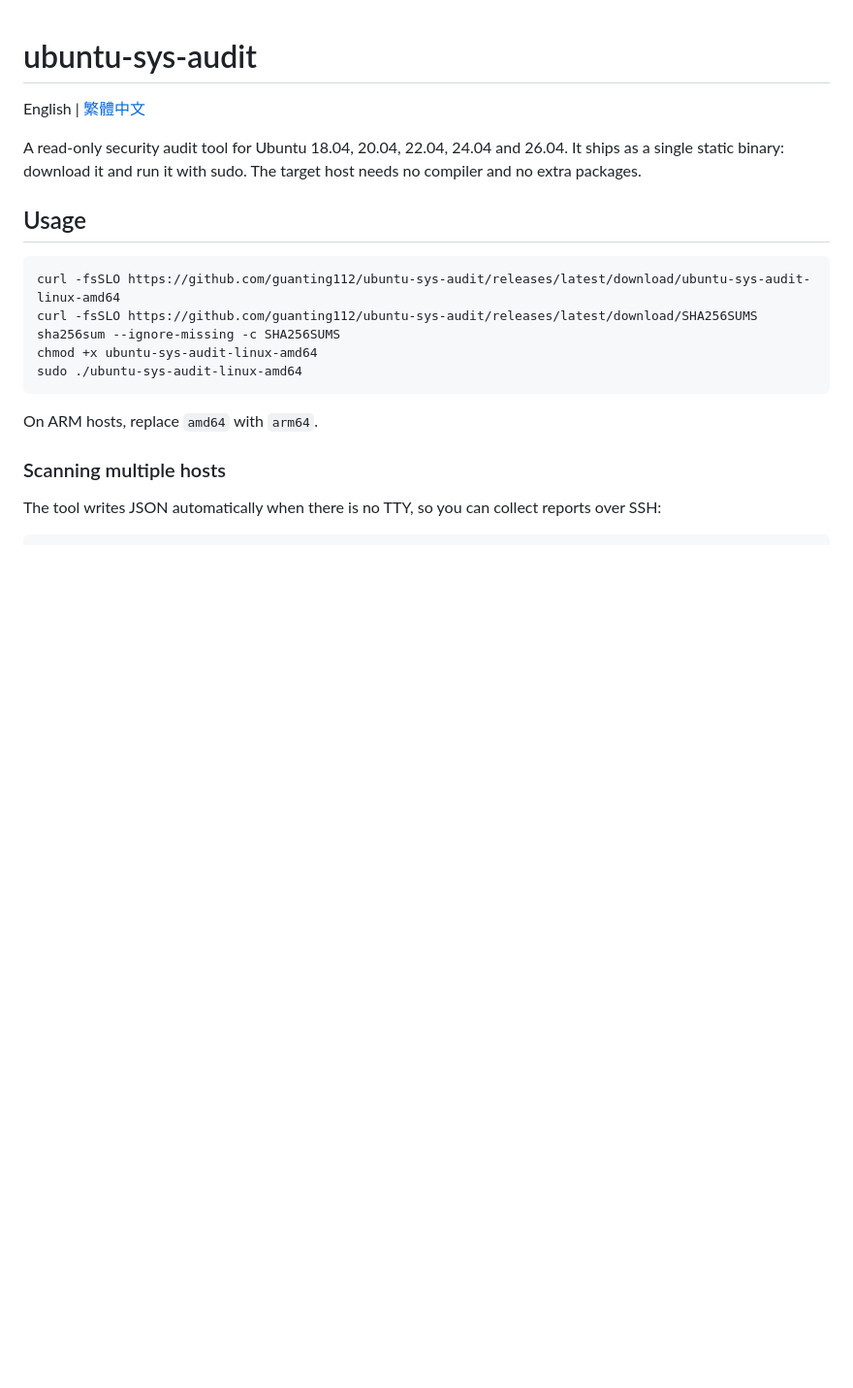
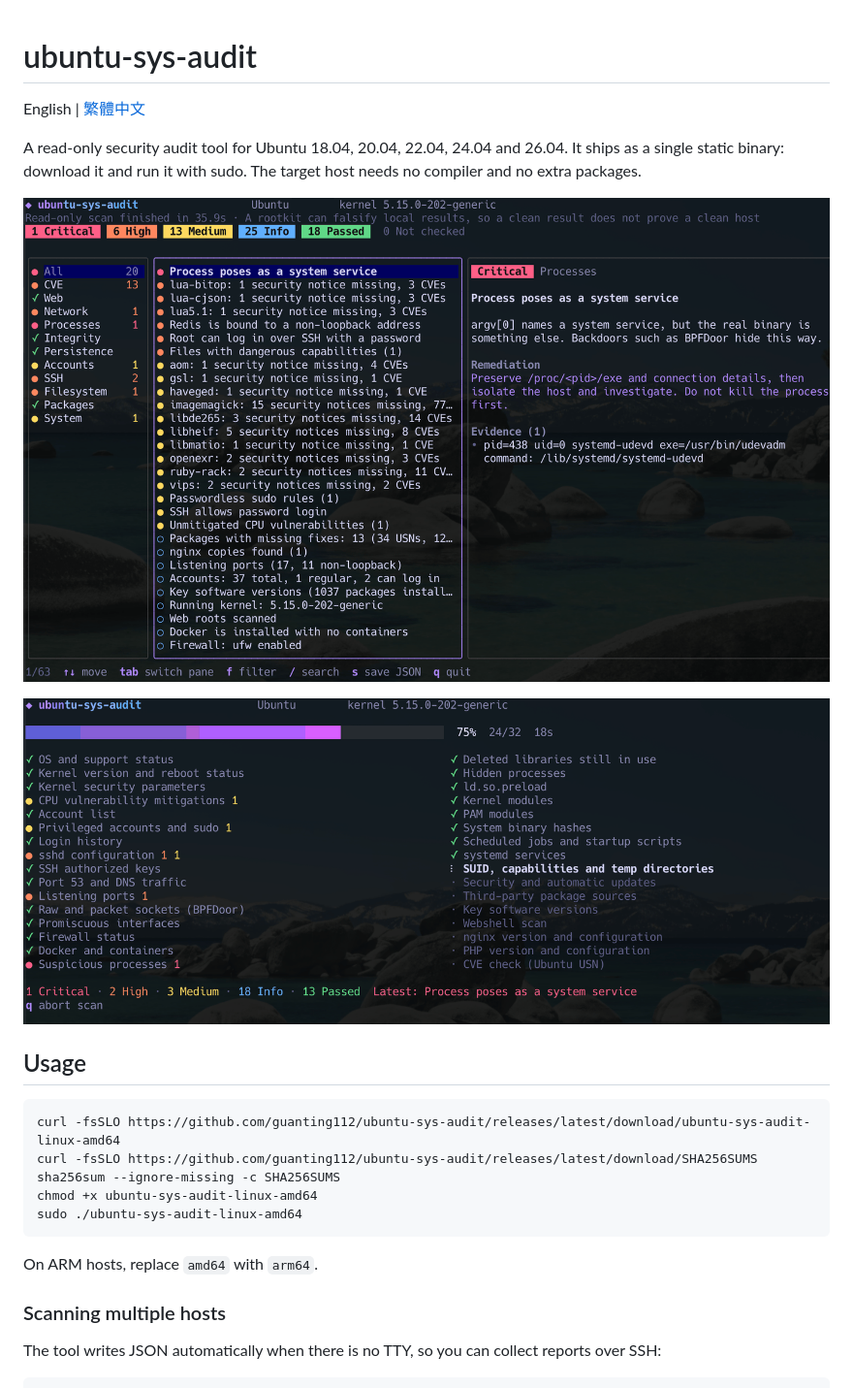
Before and after one commit to guanting112/ubuntu-sys-audit, a Markdown page: README.md, the part around the change. Shown at 97% size. Drawn GitHub-style; pictures changed too: docs/tui-results.png (added), docs/tui-scan.png (added); blank space fills up the shorter version.

```diff
--- a/README.md
+++ b/README.md
@@ -3,6 +3,10 @@
 English | [繁體中文](README.zh-TW.md)
 
 A read-only security audit tool for Ubuntu 18.04, 20.04, 22.04, 24.04 and 26.04. It ships as a single static binary: download it and run it with sudo. The target host needs no compiler and no extra packages.
+
+![ubuntu-sys-audit results view](docs/tui-results.png)
+
+![ubuntu-sys-audit scan in progress](docs/tui-scan.png)
 
 ## Usage
 
```
Also changed, not shown: README.zh-TW.md (+4 -0 lines).
